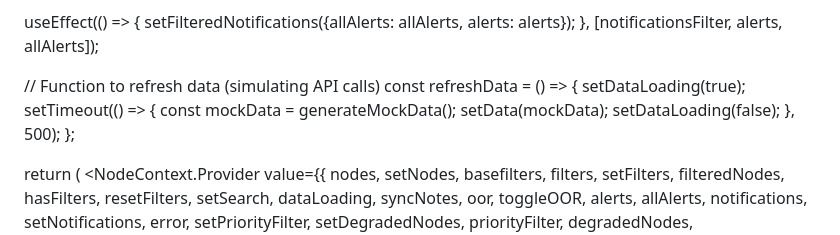
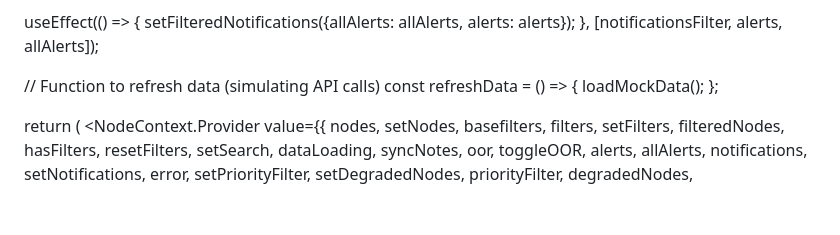
Before and after one commit to narahari27/Javascriptmastered, a Markdown page: README.md, the part around one of its changes. Drawn GitHub-style; blank space fills up the shorter version.

```diff
--- a/README.md
+++ b/README.md
@@ -289,12 +333,7 @@ export const NodeProvider = ({ children }) => {
 
   // Function to refresh data (simulating API calls)
   const refreshData = () => {
-    setDataLoading(true);
-    setTimeout(() => {
-      const mockData = generateMockData();
-      setData(mockData);
-      setDataLoading(false);
-    }, 500);
+    loadMockData();
   };
 
   return (
```
Also changed, not shown: other parts of README.md (+66 -22 lines).
